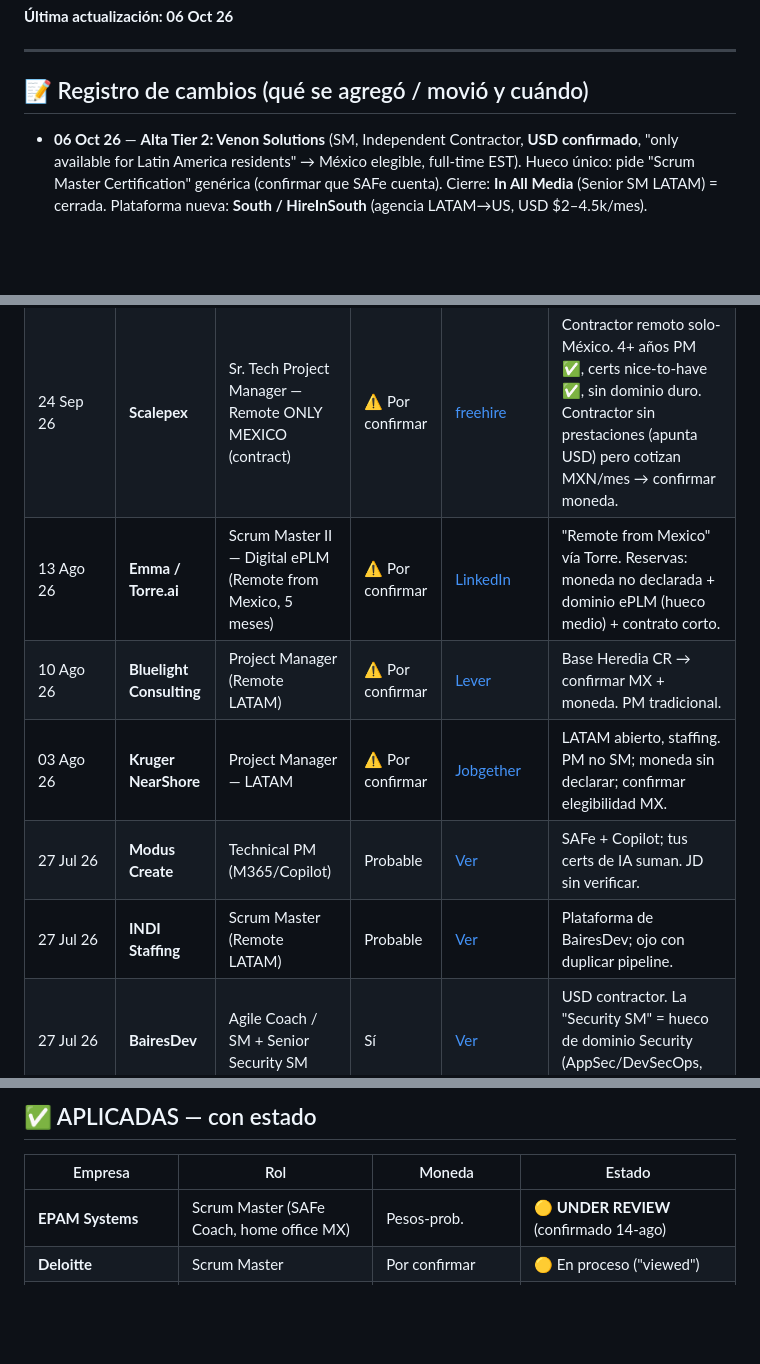
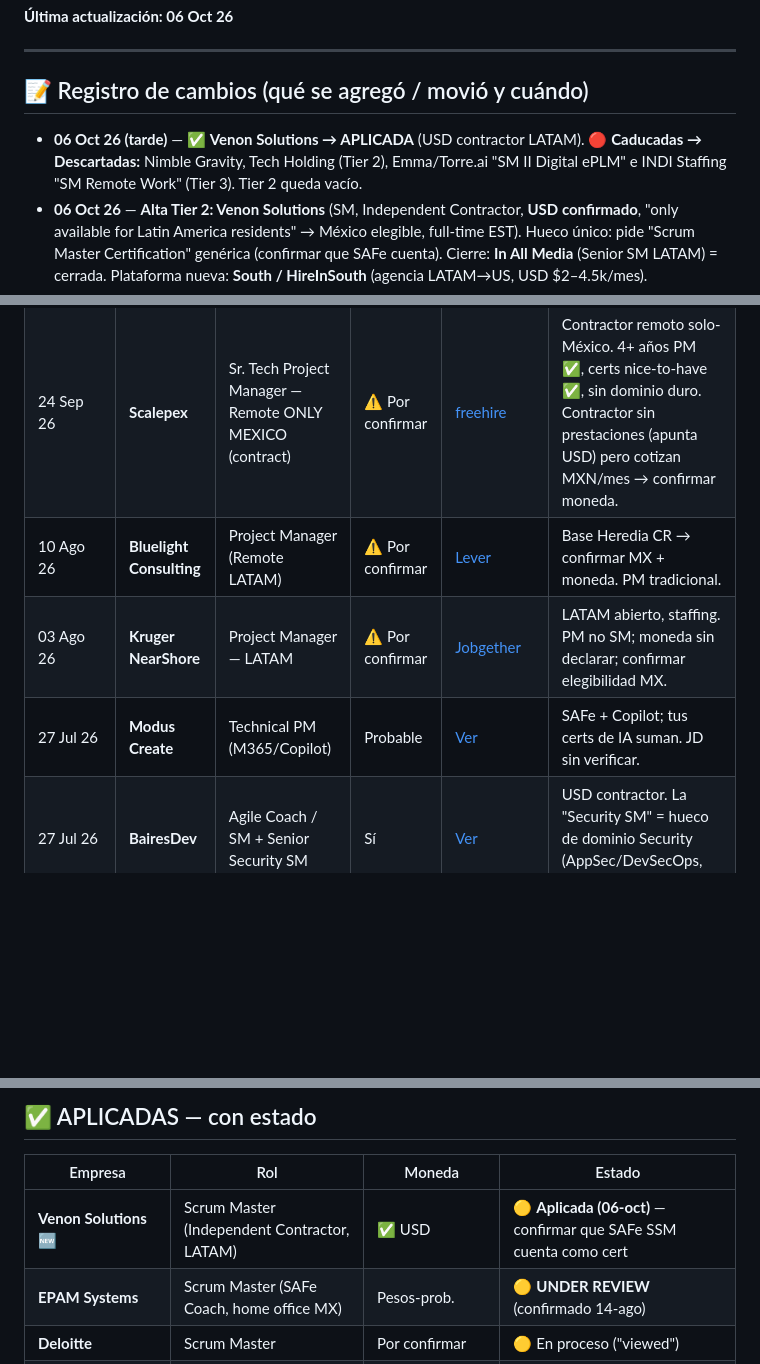
Before and after one commit to jacobourquides/usdjackposition, a Markdown page: dashboard.md, 3 parts joined by grey strips. Drawn GitHub-style; blank space fills up the shorter version.

```diff
--- a/dashboard.md
+++ b/dashboard.md
@@ -8,6 +8,7 @@
 
 ## 📝 Registro de cambios (qué se agregó / movió y cuándo)
 
+- **06 Oct 26 (tarde)** — ✅ **Venon Solutions → APLICADA** (USD contractor LATAM). 🔴 **Caducadas → Descartadas:** Nimble Gravity, Tech Holding (Tier 2), Emma/Torre.ai "SM II Digital ePLM" e INDI Staffing "SM Remote Work" (Tier 3). Tier 2 queda vacío.
 - **06 Oct 26** — **Alta Tier 2: Venon Solutions** (SM, Independent Contractor, **USD confirmado**, "only available for Latin America residents" → México elegible, full-time EST). Hueco único: pide "Scrum Master Certification" genérica (confirmar que SAFe cuenta). Cierre: **In All Media** (Senior SM LATAM) = cerrada. Plataforma nueva: **South / HireInSouth** (agencia LATAM→US, USD $2–4.5k/mes).
 - **04 Oct 26** — **Alta Tier 2: Nimble Gravity** (PM/SM AI Delivery, board oficial "LATAM (Remote)", USD-probable, arquetipo AI/Data).
 - **03 Oct 26** — **Alta Tier 3: Cobalto Talent** (PM Agile Delivery, México remoto, moneda por confirmar).
@@ -50,11 +47,9 @@ Las vacantes full-time "México remoto" / "Costa Rica remoto" casi siempre son *
 |---|---|---|---|---|---|
 | 03 Oct 26 | **Cobalto Talent** | Project Management Specialist — Agile Delivery (México remoto) | ⚠️ Por confirmar | [remotefront](https://www.remotefront.com/remote-jobs/cobalto-talent-project-management-specialist-agile-delivery-hodef) | Agencia MX/Norteamérica que coloca con clientes US. 3+ años ✅, certs preferidas no mandatorias ✅. Moneda no declarada + PM/agile no SM puro → confirmar al aplicar. |
 | 24 Sep 26 | **Scalepex** | Sr. Tech Project Manager — Remote ONLY MEXICO (contract) | ⚠️ Por confirmar | [freehire](https://freehire.me/jobs/sr-tech-project-manager-remote-only-mexico-scalepex-6dhsuujr) | Contractor remoto solo-México. 4+ años PM ✅, certs nice-to-have ✅, sin dominio duro. Contractor sin prestaciones (apunta USD) pero cotizan MXN/mes → confirmar moneda. |
-| 13 Ago 26 | **Emma / Torre.ai** | Scrum Master II — Digital ePLM (Remote from Mexico, 5 meses) | ⚠️ Por confirmar | [LinkedIn](https://www.linkedin.com/jobs/view/4416304991) | "Remote from Mexico" vía Torre. Reservas: moneda no declarada + dominio ePLM (hueco medio) + contrato corto. |
 | 10 Ago 26 | **Bluelight Consulting** | Project Manager (Remote LATAM) | ⚠️ Por confirmar | [Lever](https://jobs.lever.co/bluelightconsulting/3d3f2be2-624a-4e85-b8cb-de175ca14327) | Base Heredia CR → confirmar MX + moneda. PM tradicional. |
 | 03 Ago 26 | **Kruger NearShore** | Project Manager — LATAM | ⚠️ Por confirmar | [Jobgether](https://jobgether.com/offer/6a61528f1b23f4f87b3183ff-project-manager---latam) | LATAM abierto, staffing. PM no SM; moneda sin declarar; confirmar elegibilidad MX. |
 | 27 Jul 26 | **Modus Create** | Technical PM (M365/Copilot) | Probable | [Ver](https://moduscreate.com/careers/7796458003?gh_jid=7796458003) | SAFe + Copilot; tus certs de IA suman. JD sin verificar. |
-| 27 Jul 26 | **INDI Staffing** | Scrum Master (Remote LATAM) | Probable | [Ver](https://www.linkedin.com/jobs/view/scrum-master-remote-work-at-indi-staffing-services-4404598641) | Plataforma de BairesDev; ojo con duplicar pipeline. |
 | 27 Jul 26 | **BairesDev** | Agile Coach / SM + Senior Security SM | Sí | [Ver](https://jobgether.com/offer/687e26e0fd9af3ce407e0e22-scrum-master---remote-work-ref-147908) | USD contractor. La "Security SM" = hueco de dominio Security (AppSec/DevSecOps, requisito duro). |
 
 ## 🇲🇽 MÉXICO (pesos) — carril vivo
@@ -82,6 +77,7 @@ _Leads a monitorear (no cuentan como alta hasta reposteo vivo): Wabtec SM Monter
 
 | Empresa | Rol | Moneda | Estado |
 |---|---|---|---|
+| **Venon Solutions** 🆕 | Scrum Master (Independent Contractor, LATAM) | ✅ USD | 🟡 **Aplicada (06-oct)** — confirmar que SAFe SSM cuenta como cert |
 | **EPAM Systems** | Scrum Master (SAFe Coach, home office MX) | Pesos-prob. | 🟡 **UNDER REVIEW** (confirmado 14-ago) |
 | **Deloitte** | Scrum Master | Por confirmar | 🟡 En proceso ("viewed") |
 | **Devblock** (Braintrust) | Project Manager (Remote LATAM) | USD $45–50/hr | 🟡 Aplicada — sin respuesta |
```
Also changed, not shown: other parts of dashboard.md (+5 -9 lines).
